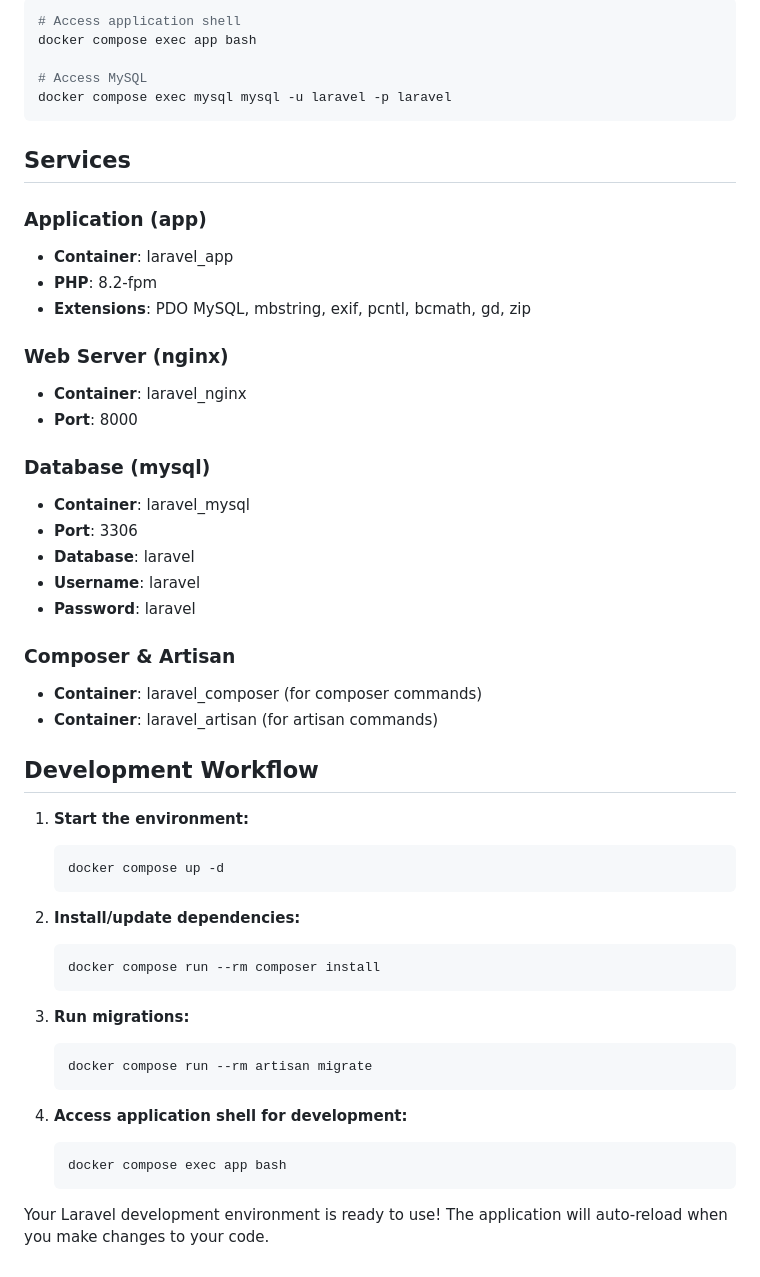
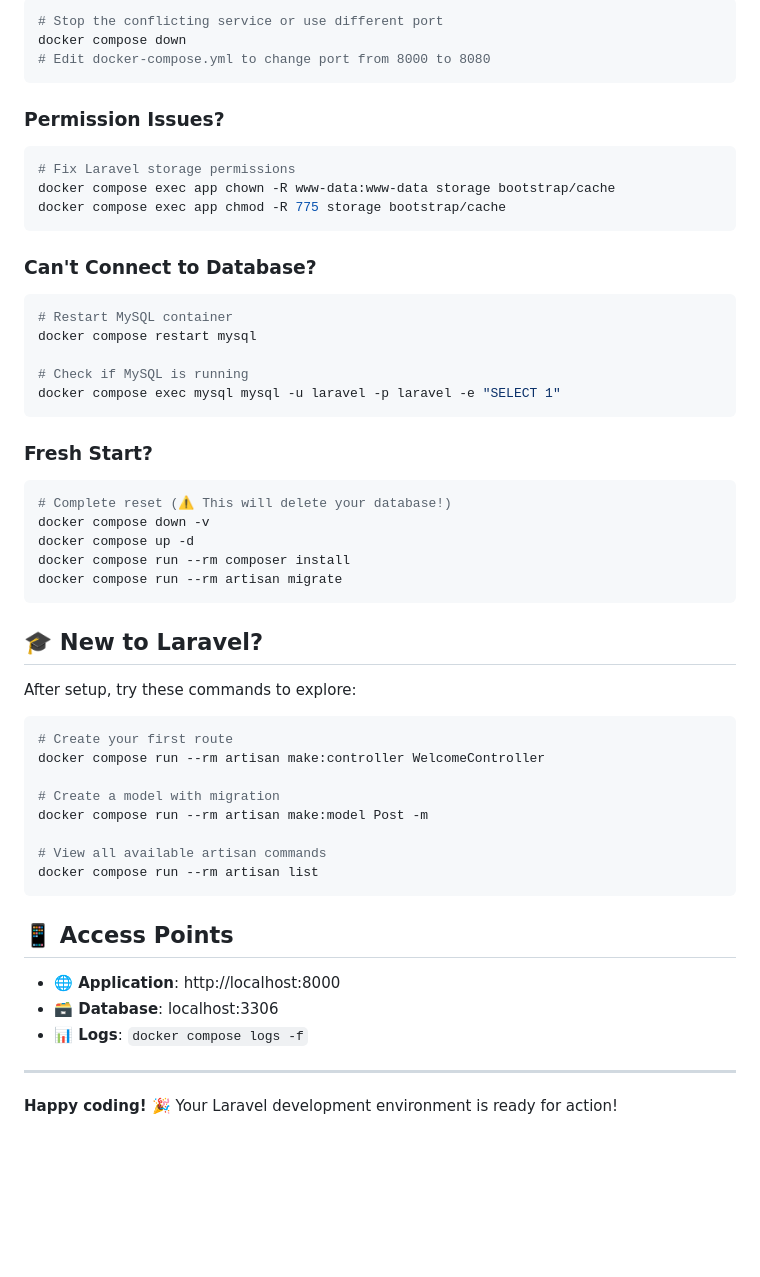
Before and after one commit to pitchayakit/authenticator, a Markdown page: README.md, the part around the change printed below. Rendered like a GitHub page; blank space fills up the shorter version.

````diff
--- a/README.md
+++ b/README.md
@@ -71,53 +155,55 @@ docker compose run --rm composer update
 ```bash
-# Access application shell
-docker compose exec app bash
-
-# Access MySQL
-docker compose exec mysql mysql -u laravel -p laravel
+# Stop the conflicting service or use different port
+docker compose down
+# Edit docker-compose.yml to change port from 8000 to 8080
 ```
 
-## Services
+### Permission Issues?
+```bash
+# Fix Laravel storage permissions
+docker compose exec app chown -R www-data:www-data storage bootstrap/cache
+docker compose exec app chmod -R 775 storage bootstrap/cache
+```
 
-### Application (app)
-- **Container**: laravel_app
-- **PHP**: 8.2-fpm
-- **Extensions**: PDO MySQL, mbstring, exif, pcntl, bcmath, gd, zip
+### Can't Connect to Database?
+```bash
+# Restart MySQL container
+docker compose restart mysql
 
-### Web Server (nginx)
-- **Container**: laravel_nginx
-- **Port**: 8000
+# Check if MySQL is running
+docker compose exec mysql mysql -u laravel -p laravel -e "SELECT 1"
+```
 
-### Database (mysql)
-- **Container**: laravel_mysql
-- **Port**: 3306
-- **Database**: laravel
-- **Username**: laravel
-- **Password**: laravel
+### Fresh Start?
+```bash
+# Complete reset (⚠️ This will delete your database!)
+docker compose down -v
+docker compose up -d
+docker compose run --rm composer install
+docker compose run --rm artisan migrate
+```
 
-### Composer & Artisan
-- **Container**: laravel_composer (for composer commands)
-- **Container**: laravel_artisan (for artisan commands)
+## 🎓 New to Laravel?
 
-## Development Workflow
+After setup, try these commands to explore:
 
-1. **Start the environment:**
-   ```bash
-   docker compose up -d
-   ```
+```bash
+# Create your first route
+docker compose run --rm artisan make:controller WelcomeController
 
-2. **Install/update dependencies:**
-   ```bash
-   docker compose run --rm composer install
-   ```
+# Create a model with migration
+docker compose run --rm artisan make:model Post -m
 
-3. **Run migrations:**
-   ```bash
-   docker compose run --rm artisan migrate
-   ```
+# View all available artisan commands
+docker compose run --rm artisan list
+```
 
-4. **Access application shell for development:**
-   ```bash
-   docker compose exec app bash
-   ```
+## 📱 Access Points
 
-Your Laravel development environment is ready to use! The application will auto-reload when you make changes to your code.
+- **🌐 Application**: http://localhost:8000
+- **🗃️ Database**: localhost:3306
+- **📊 Logs**: `docker compose logs -f`
+
+---
+
+**Happy coding! 🎉** Your Laravel development environment is ready for action!
````
Also changed, not shown: other parts of README.md (+126 -42 lines), doc/example.png (added), 1 other file.
